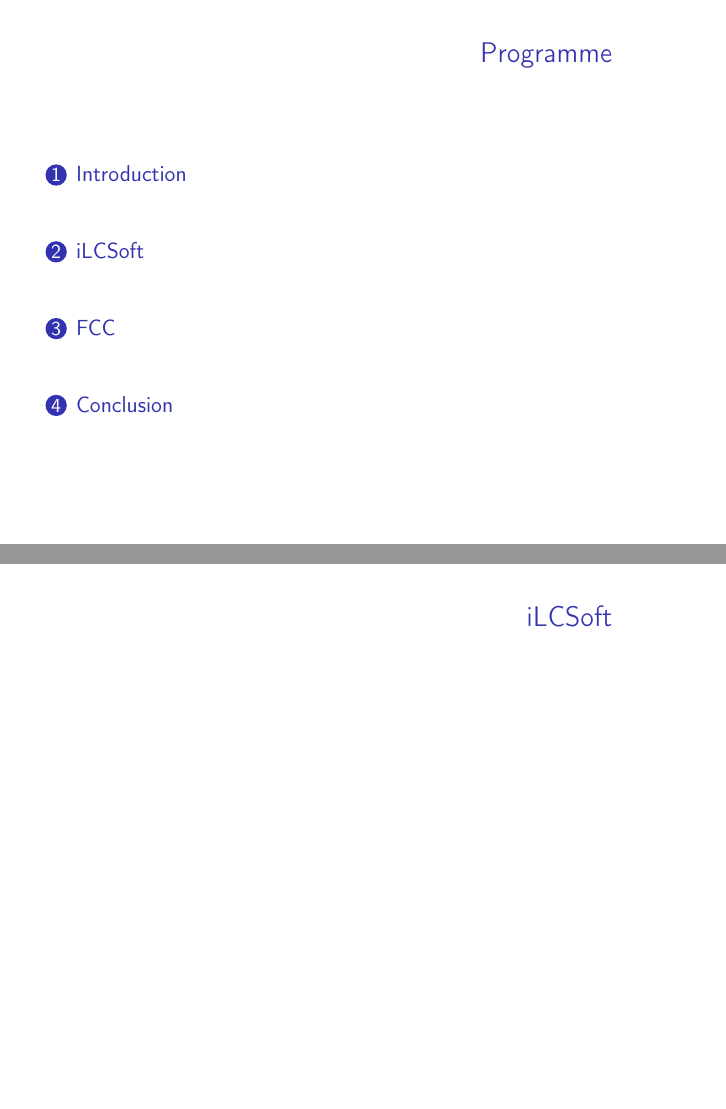
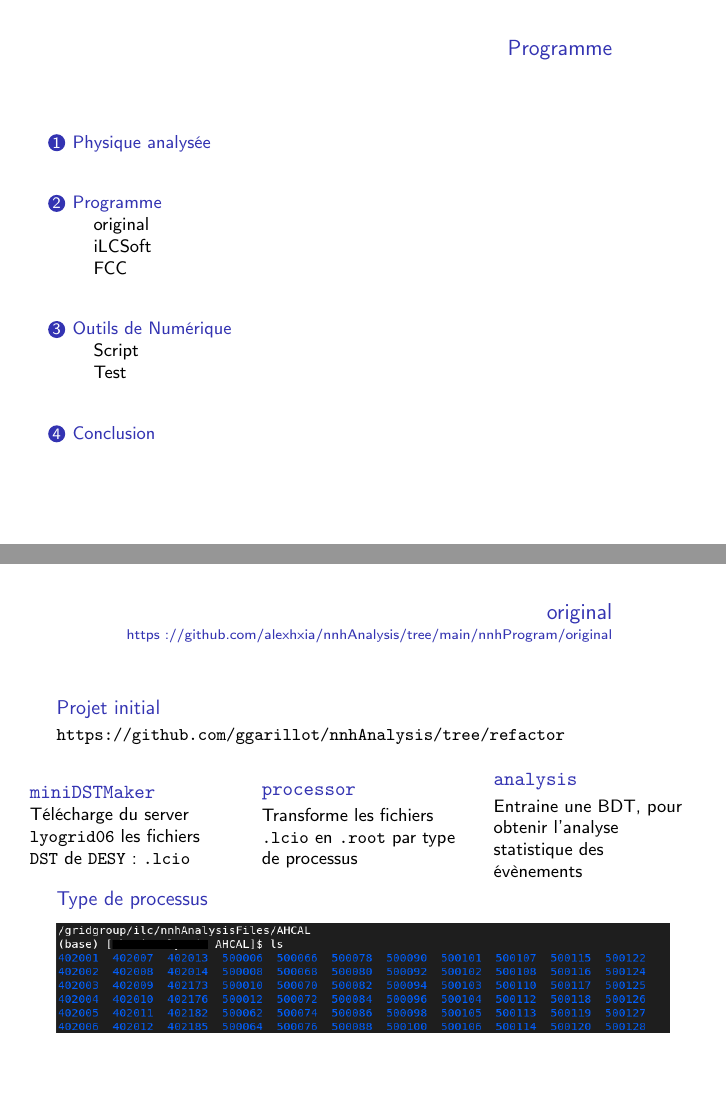
Before and after one commit to alexhxia/nnhAnalysis, LaTeX slides (LaTeX/Presentation/Hocine.tex): pages 3 and 4 of 10 before the commit and pages 3 and 4 of 13 after it, joined at a grey line. The pictures show the PDF file LaTeX/Presentation/Hocine.pdf that the author committed with the source.

Commit message:
présentation update

```diff
--- a/LaTeX/Presentation/Hocine.tex
+++ b/LaTeX/Presentation/Hocine.tex
@@ -69,9 +95,44 @@
 \end{frame}
 
 %%%%%%%%%%%%%%%%%%%%%%%%%%%%%%%%%%%%%%%%%%%%%%%%%%%%%%%%%%%%%%%%%%%%%%%%%%%%%%
-\section{iLCSoft}
+\section{Programme}
 
-\begin{frame}{iLCSoft}
+\subsection{original}
+
+\begin{frame}{original}{https://github.com/alexhxia/nnhAnalysis/tree/main/nnhProgram/original}
+
+\begin{block}{Projet initial}
+	\url{https://github.com/ggarillot/nnhAnalysis/tree/refactor}
+\end{block}
+
+\begin{columns}
+
+	\begin{column}{0.33\textwidth}
+		\begin{block}{\texttt{miniDSTMaker}}
+			Télécharge du server \texttt{lyogrid06} les fichiers \texttt{DST} de \texttt{DESY} : \texttt{.lcio}
+		\end{block}
+	\end{column}
+
+	\begin{column}{0.33\textwidth}
+		\begin{block}{\texttt{processor}}
+			Transforme les fichiers \texttt{.lcio} en \texttt{.root} par type de processus
+		\end{block}
+	\end{column}
+
+	\begin{column}{0.33\textwidth}
+		\begin{block}{\texttt{analysis}}
+			Entraine une BDT, pour obtenir l'analyse statistique des évènements
+		\end{block}
+	\end{column}
+
+\end{columns}
+
+\begin{block}{Type de processus}
+	\begin{figure}
+		\center
+		\includegraphics[width=\textwidth]{../img/listeProcessus.png}
+	\end{figure}
+\end{block}
 
 \end{frame}
 
@@ -80 +141,5 @@
 
+\begin{frame}{iLCSoft}{https://github.com/alexhxia/nnhAnalysis/tree/main/nnhProgram/ilcsoft}
+
+	\begin{block}{Améliorations apporter à \texttt{processor} et \texttt{analysis}}
+		\begin{itemize}
@@ -82,3 +152,101 @@
+		\end{itemize}
+	\end{block}
+
+	\begin{block}{\texttt{miniDSTMaker}}
+		\begin{itemize}
+			\item Non pertinent pour ce stage, puisque les données sont locales
+		\end{itemize}
+	\end{block}
+
+\end{frame}
+
+%%%%%%%%%%%%%%%%%%%%%%%%%%%%%%%%%%%%%%%%%%%%%%%%%%%%%%%%%%%%%%%%%%%%%%%%%%%%%%
+\subsection{FCC}
+
+\begin{frame}{FCC}{https://github.com/alexhxia/nnhAnalysis/tree/main/nnhProgram}
+
+	\begin{block}{Ajout du programme en amont : \texttt{gaudi}}
+		\begin{itemize}
+			\item Tranforme les fichiers \texttt{.lcio} en fichier exploitable par iLCSoft en fichier exploitable pour FCC.
+			\item De \texttt{EDM4HEP} vers \texttt{FCCEDM}
+		\end{itemize}
+	\end{block}
+
+	\begin{block}{\texttt{processor}}
+		\begin{itemize}
+			\item Change toutes les utilisations de la suite logicielle d'iLCSoft vers key4HEP
+		\end{itemize}
+	\end{block}
+
+	\begin{block}{\texttt{analysis}}
+		\begin{itemize}
+			\item Ne demande aucune modification
+		\end{itemize}
+	\end{block}
+
+\end{frame}
+
+%%%%%%%%%%%%%%%%%%%%%%%%%%%%%%%%%%%%%%%%%%%%%%%%%%%%%%%%%%%%%%%%%%%%%%%%%%%%%%
+\section{Outils de Numérique}
+
+\subsection{Script}
+
+\begin{frame}{Outils de Numérique : \texttt{Script}}{https://github.com/alexhxia/nnhAnalysis/tree/main/nnhScript}
+
+\begin{block}{Liste de nouveaux scripts}
+	\begin{description}
+		\item[\texttt{nnh}] programme général
+		\begin{itemize}
+			\item permet de choisir :
+			\begin{itemize}
+				\item combien de programme \texttt{processus} et \texttt{analysis} on souhaite
+			\end{itemize}
+		\end{itemize}
+		\begin{description}
+			\item[\texttt{nnhProcessor}] lance un programme \texttt{processus} complet
+			\item[\texttt{nnhAnalysis}] lance un programme \texttt{analysis} complet
+			\begin{description}
+				\item[\texttt{prepareBDT}] lance le programme \texttt{prepareBDT}
+				\item[\texttt{launchBDT}] lance le programme \texttt{launchBDT}
+			\end{description}
+		\end{description}
+	\end{description}
+\end{block}
+
+\end{frame}
+
+%%%%%%%%%%%%%%%%%%%%%%%%%%%%%%%%%%%%%%%%%%%%%%%%%%%%%%%%%%%%%%%%%%%%%%%%%%%%%%
+\subsection{Test}
+
+\begin{frame}{Outils de Numérique : \texttt{Test}}{https://github.com/alexhxia/nnhAnalysis/tree/main/nnhTest}
+
+\begin{block}{Programme de tests : \texttt{testXxYy.py}}
+	\begin{itemize}
+		\item Teste grâce à le fonction de Kolmogorov - développé par ROOT (CERN)
+		\item Teste les fichiers de sortis :
+		\begin{itemize}
+			\item des programmes \texttt{Xx = \{processus, analysis\}}
+			\item de type \texttt{Yy = \{Completed, Same\}}
+		\end{itemize}
+	\end{itemize}
+	\begin{tabular}{| c | c | c |}
+		\hline
+			\texttt{•} & \texttt{Processus} & \texttt{Analysis} \\
+		\hline
+			\texttt{Completed} & \texttt{testProcessorCompleted.py} & \texttt{testAnalysisCompleted.py} \\
+		\hline
+			\texttt{Same} & \texttt{testProcessorSame.py} & \texttt{testAnalysisSame.py} \\
+		\hline
+	\end{tabular}
+	\begin{description}
+		\item[\texttt{Completed}] teste si tous les fichiers ont bien été générer
+		\item[\texttt{Same}]	teste les différences entre 2 fichiers
+		\begin{description}
+			\item[\texttt{processus}] tous les fichiers sont sensés être identiques
+			\item[\texttt{analysis}]	tous les fichiers sont sensés être équivalents
+		\end{description}
+	\end{description}
+\end{block}
 
 \end{frame}
 
```
Also changed, not shown: LaTeX/Rapport/main.tex (+1 -0 lines), LaTeX/Presentation/Hocine.pdf, LaTeX/Rapport/main.pdf, LaTeX/Presentation/Hocine.tex (68 more changed lines), 2 other files.
